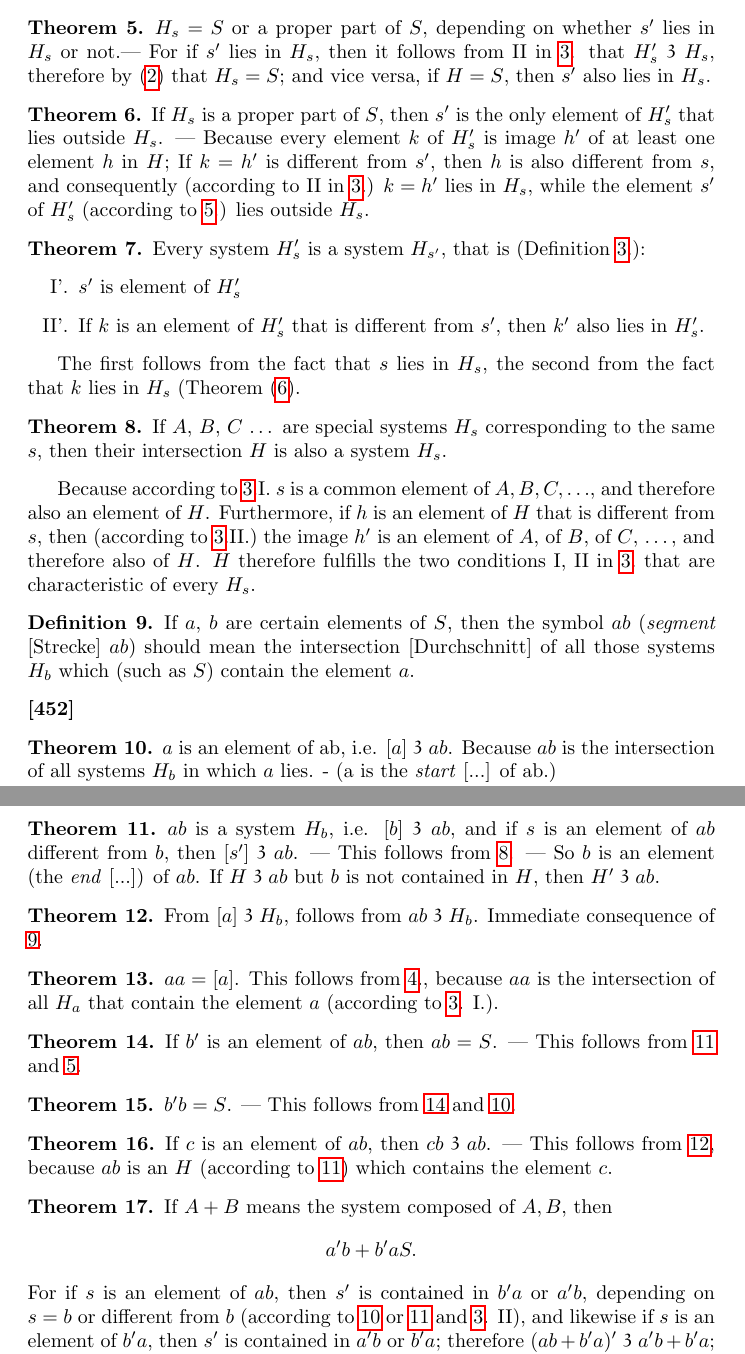
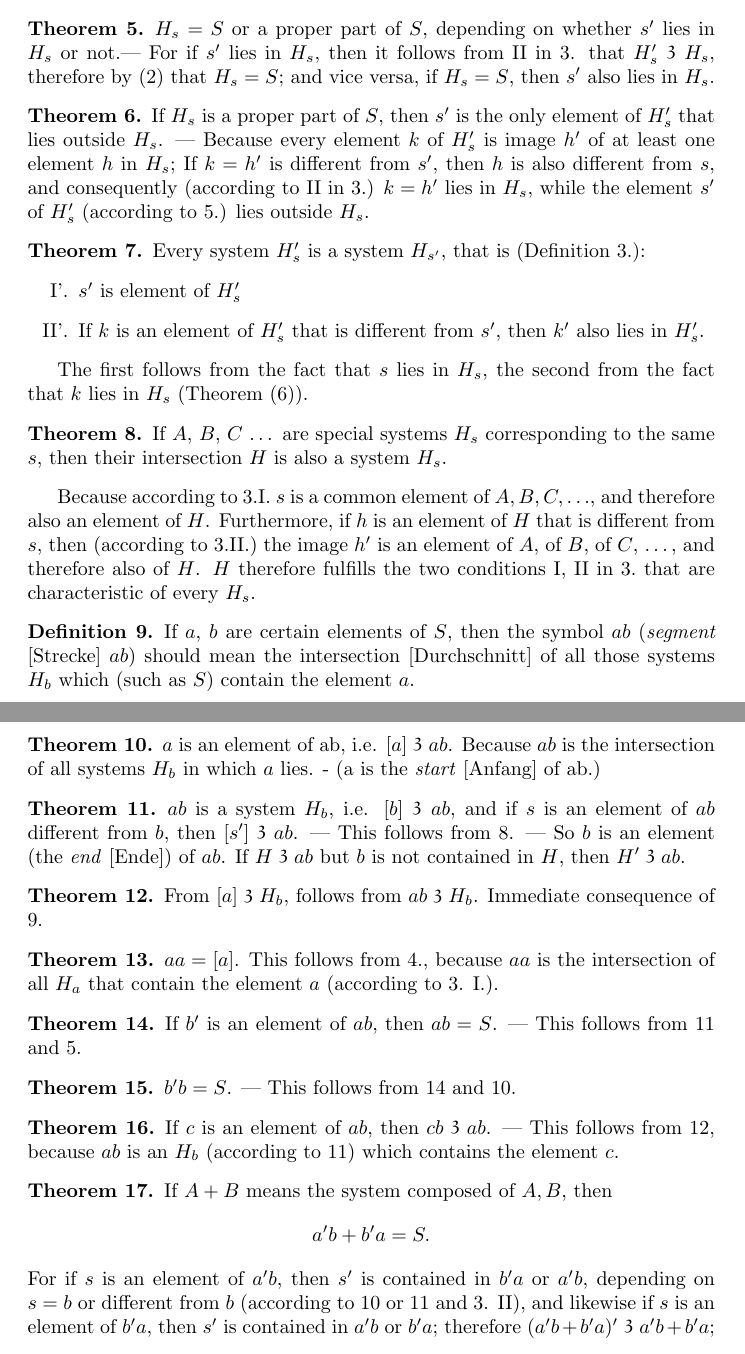
Before and after one commit to DavidMichaelRoberts/Dedekind_2nd_def, a LaTeX document (Dedekind_2nd_definition.tex): two parts of pages 2 and 3 of 10, joined at a grey line, cut so that both start at the same text. Compiled offline with pdfLaTeX.

Commit message:
Update Dedekind_2nd_definition.tex
Proof reading of the first three pages (11 corrections). Editor removed  trailing spaces.

```diff
--- a/Dedekind_2nd_definition.tex
+++ b/Dedekind_2nd_definition.tex
@@ -1,4 +1,5 @@
-\documentclass[leqno]{article}
+% \documentclass[leqno]{article}
+\documentclass[leqno, hidelinks]{article}
 \usepackage{enumerate}
 \usepackage{amsmath,amssymb}
 \usepackage{amsthm}% http://ctan.org/pkg/amsthm
@@ -85,13 +86,13 @@ If $s$ is a certain element of $S$, then $H_s$ shall be used to denote any part
  $S$ and $[s]$ are special systems $H_s$, and $[s]$ is the intersection [Durchschnitt] (the commonality Gemeinheit]\footnote{[\emph{Beman's 1901 translation is `community' ---DMR}]}) of all systems $H_s$ corresponding to the element s. Obvious.\end{theorem}
 
 \begin{theorem}\label{thm5}
-$H_s = S$ or a proper part of $S$, depending on whether $s'$ lies in $H_s$ or not.--- For if $s'$ lies in $H_s$, then it follows from II in \ref{def3}. that $H'_s \partof H_s$, therefore by \eqref{eq2} that $H_s = S$; and vice versa, if $H = S$, then $s'$ also lies in $H_s$.\end{theorem}
+$H_s = S$ or a proper part of $S$, depending on whether $s'$ lies in $H_s$ or not.--- For if $s'$ lies in $H_s$, then it follows from II in \ref{def3}. that $H'_s \partof H_s$, therefore by \eqref{eq2} that $H_s = S$; and vice versa, if $H_s = S$, then $s'$ also lies in $H_s$.\end{theorem}
 
 
 
 \begin{theorem}\label{thm6}
  If $H_s$ is a proper part of $S$, then $s'$ is the only element of $H'_s$ that lies outside $H_s$.
---- Because every element $k$ of $H'_s$ is image $h'$ of at least one element $h$ in $H$;
+--- Because every element $k$ of $H'_s$ is image $h'$ of at least one element $h$ in $H_s$;
 If $k=h'$ is different from $s'$, then $h$ is also different from $s$, and consequently (according to II in \ref{def3}.) $k = h'$ lies in $H_s$, while the element $s'$ of $H'_s$ (according to \ref{thm5}.) lies outside $H_s$.
 \end{theorem}
 
@@ -118,12 +119,12 @@ If $a$, $b$ are certain elements of $S$, then the symbol $ab$ (\emph{segment} [S
 \noindent \textbf{[452]}
 
 \begin{theorem}\label{thm10}
-$a$ is an element of ab, i.e. $[a] \partof ab$. Because $ab$ is the intersection of all systems $H_b$ in which $a$ lies. - (a is the \emph{start} [...] of ab.)
+$a$ is an element of ab, i.e. $[a] \partof ab$. Because $ab$ is the intersection of all systems $H_b$ in which $a$ lies. - (a is the \emph{start} [Anfang] of ab.)
 \end{theorem}
 
 \begin{theorem}\label{thm11}
 $ab$ is a system $H_b$, i.e. $[b] \partof ab$, and if $s$ is an element of $ab$ different from $b$, then $[s'] \partof ab$.
---- This follows from \ref{thm8}. --- So $b$ is an element (the \emph{end} [...]) of $ab$. If $H \partof ab$ but $b$ is not contained in $H$, then $H' \partof ab$.
+--- This follows from \ref{thm8}. --- So $b$ is an element (the \emph{end} [Ende]) of $ab$. If $H \partof ab$ but $b$ is not contained in $H$, then $H' \partof ab$.
 \end{theorem}
 
 \begin{theorem}\label{thm12}
@@ -149,15 +150,15 @@ If $b'$ is an element of $ab$, then $ab = S$.
 
 \begin{theorem}\label{thm16}
 If $c$ is an element of $ab$, then $cb \partof ab$.
---- This follows from \ref{thm12}, because $ab$ is an $H$ (according to \ref{thm11}) which contains the element $c$.
+--- This follows from \ref{thm12}, because $ab$ is an $H_b$ (according to \ref{thm11}) which contains the element $c$.
 \end{theorem}
 
 \begin{theorem}\label{thm17}
 If $A + B$ means the system composed of $A, B$, then
 \[
-	a'b + b'a S.
+	a'b + b'a = S.
 \]
-For if $s$ is an element of $ab$, then $s'$ is contained in $b'a$ or $a'b$, depending on $s = b$ or different from $b$ (according to \ref{thm10} or \ref{thm11} and \ref{def3}. II), and likewise if $s$ is an element of $b'a$, then $s'$ is contained in $a'b$ or $b'a$; therefore $(ab + b'a)' \partof a'b + b'a$; This leads to the theorem according to \eqref{eq2}.
+For if $s$ is an element of $a'b$, then $s'$ is contained in $b'a$ or $a'b$, depending on $s = b$ or different from $b$ (according to \ref{thm10} or \ref{thm11} and \ref{def3}. II), and likewise if $s$ is an element of $b'a$, then $s'$ is contained in $a'b$ or $b'a$; therefore $(a'b + b'a)' \partof a'b + b'a$; This leads to the theorem according to \eqref{eq2}.
 \end{theorem}
 
 \begin{theorem}\label{thm18}
```
Also changed, not shown: Dedekind_2nd_definition.tex (8 more changed lines).
